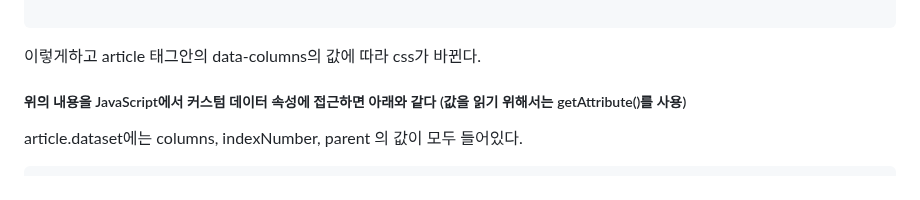
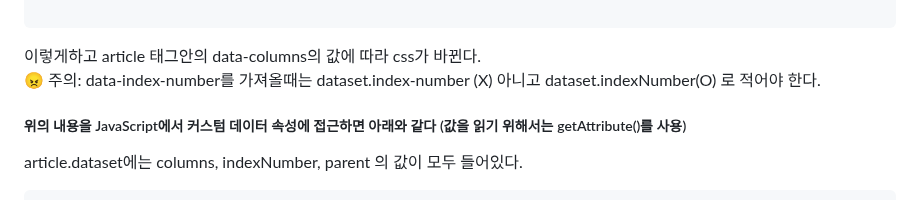
Before and after one commit to PhoebeYoon/Front_End_Lecture, a Markdown page: README.md, the part around the change. Drawn GitHub-style.

````diff
--- a/README.md
+++ b/README.md
@@ -35,6 +35,8 @@ article[data-columns='4'] {
 
 ```
 이렇게하고  article 태그안의 data-columns의 값에 따라 css가 바뀐다.
+**😠**  주의: data-index-number를 가져올때는 dataset.index-number (X) 아니고 dataset.indexNumber(O) 로 적어야 한다.
+
 
 ##### 위의 내용을  JavaScript에서 커스텀 데이터 속성에 접근하면 아래와 같다 (값을 읽기 위해서는 getAttribute()를 사용)
 article.dataset에는 columns, indexNumber, parent 의 값이 모두 들어있다.
````
